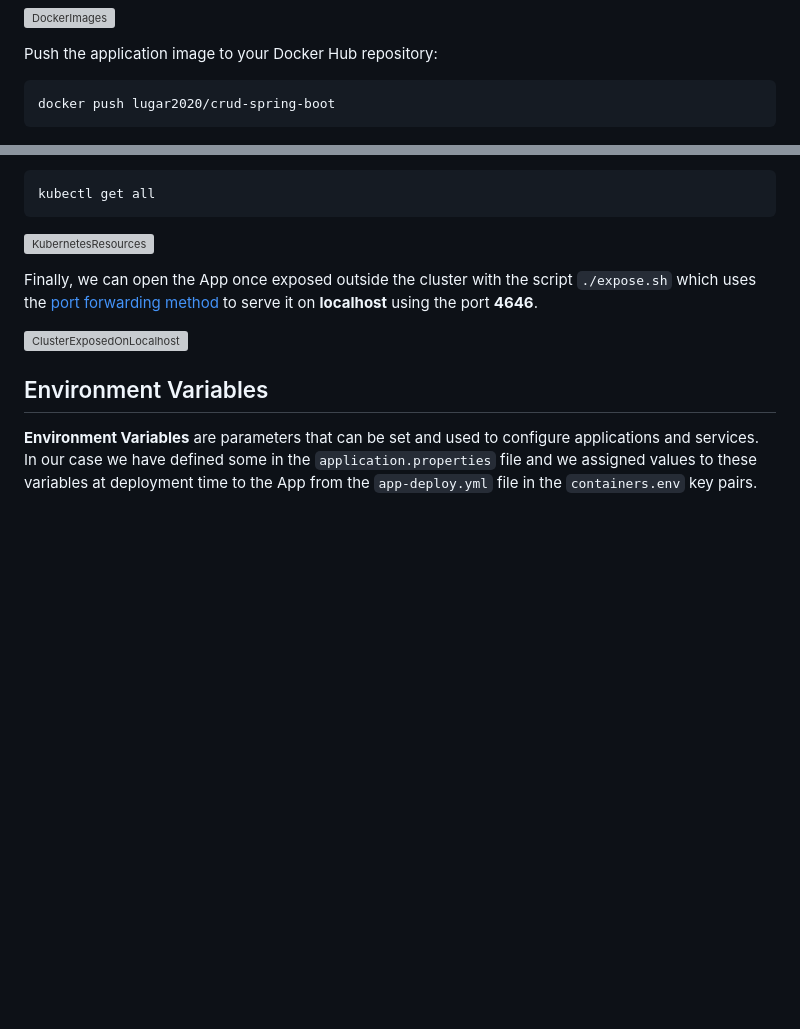
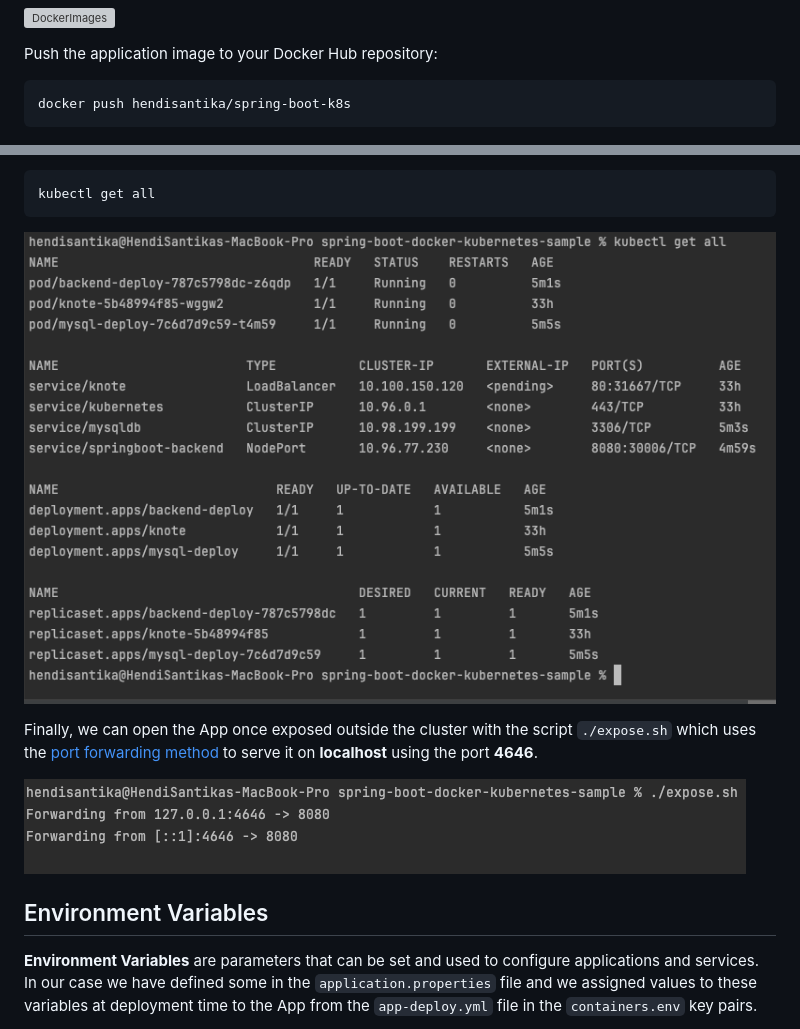
Before and after one commit to hendisantika/spring-boot-docker-kubernetes-sample, a Markdown page: README.md, 2 parts joined by grey strips. Rendered like a GitHub page; pictures changed too: img/expose.png (added), img/pods.png (added); blank space fills up the shorter version; grey boxes are pictures that could not be loaded.

Commit message:
Add more details in README.md 🫸🌀✏️📗🐧🐳

````diff
--- a/README.md
+++ b/README.md
@@ -186,7 +186,7 @@ docker images
 Push the application image to your Docker Hub repository:
 
 ```
-docker push lugar2020/crud-spring-boot
+docker push hendisantika/spring-boot-k8s
 ```
 
 ![DockerPush](img/push.png "Docker Push")
@@ -289,13 +289,13 @@ Once deployed, feel free to run the following command to display all Kubernetes
 kubectl get all
 ```
 
-![KubernetesResources](./images/docker-kubernetes-springboot-resources.png)
+![KubernetesResources](img/pods.png "K8S Pods")
 
 Finally, we can open the App once exposed outside the cluster with the script `./expose.sh` which uses
 the [port forwarding method](https://kubernetes.io/docs/tasks/access-application-cluster/port-forward-access-application-cluster/)
 to serve it on **localhost** using the port **4646**.
 
-![ClusterExposedOnLocalhost](./images/kube-cluster-exposed-on-localhost.png)
+![ClusterExposedOnLocalhost](img/expose.png "Expose Service")
 
 ## Environment Variables
 
````
